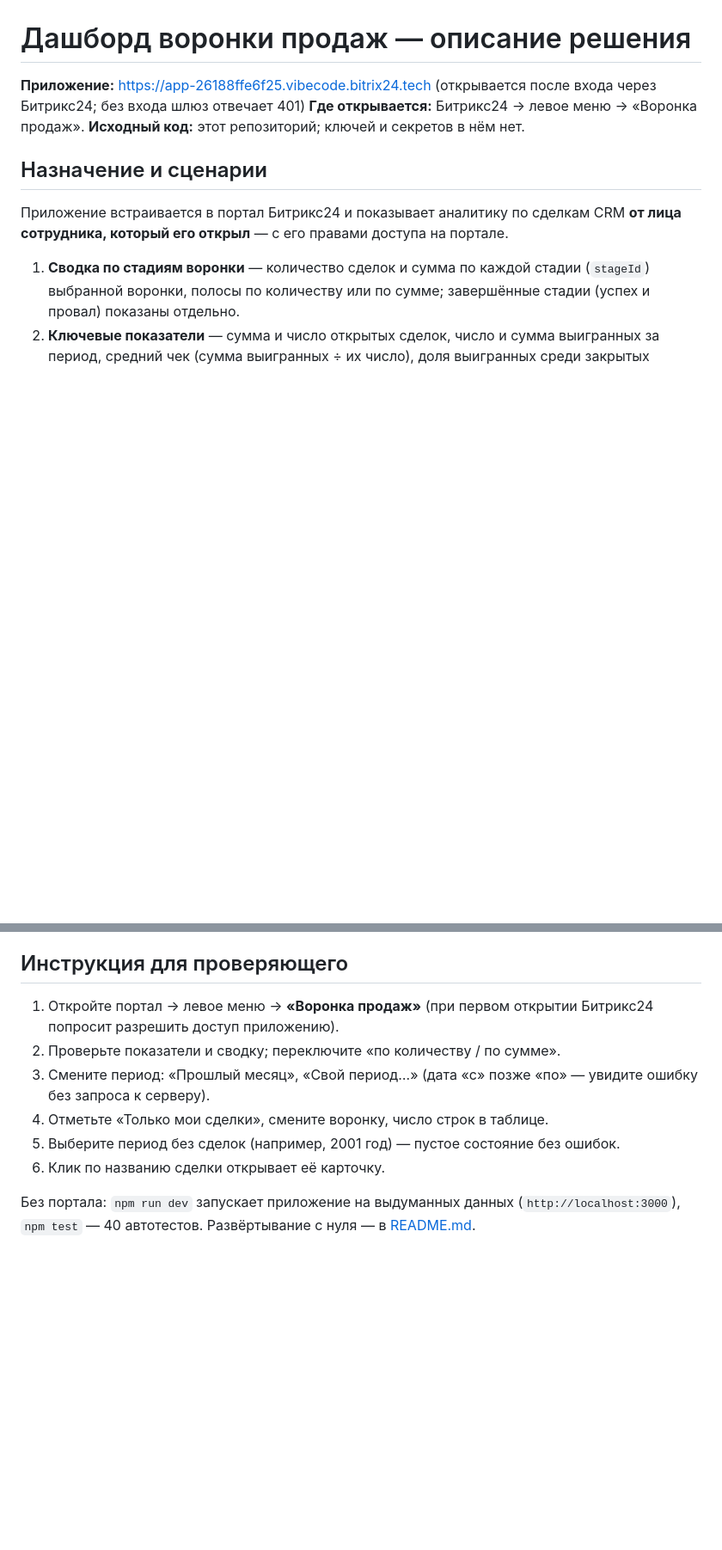
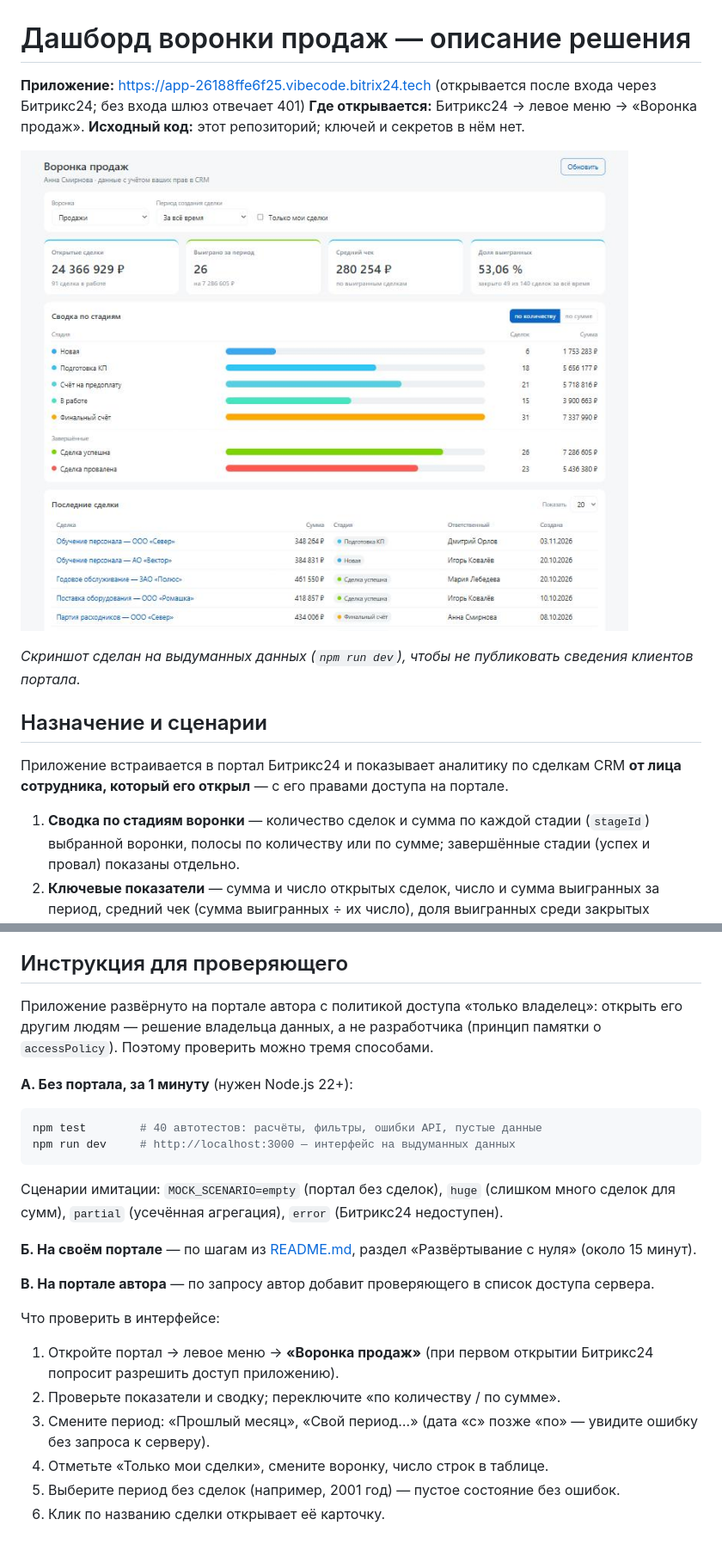
Before and after one commit to zhirkovd-zde/b24-funnel-dashboard, a Markdown page: DESCRIPTION.md, 2 parts joined by grey strips. Shown at 86% size. GitHub-like rendering; pictures changed too: docs/screenshot-demo.jpg (added); blank space fills up the shorter version.

Commit message:
Скриншот на демо-данных, инструкция проверяющему, команда delete
Co-Authored-By: Claude Opus 5.5 <noreply@anthropic.com>

````diff
--- a/DESCRIPTION.md
+++ b/DESCRIPTION.md
@@ -3,6 +3,10 @@
 **Приложение:** https://app-26188ffe6f25.vibecode.bitrix24.tech (открывается после входа через Битрикс24; без входа шлюз отвечает 401)
 **Где открывается:** Битрикс24 → левое меню → «Воронка продаж».
 **Исходный код:** этот репозиторий; ключей и секретов в нём нет.
+
+![Дашборд на демонстрационных данных](docs/screenshot-demo.jpg)
+
+*Скриншот сделан на выдуманных данных (`npm run dev`), чтобы не публиковать сведения клиентов портала.*
 
 ## Назначение и сценарии
 
@@ -51,11 +55,26 @@
 
 ## Инструкция для проверяющего
 
+Приложение развёрнуто на портале автора с политикой доступа «только владелец»: открыть его другим людям — решение владельца данных, а не разработчика (принцип памятки о `accessPolicy`). Поэтому проверить можно тремя способами.
+
+**А. Без портала, за 1 минуту** (нужен Node.js 22+):
+
+```bash
+npm test        # 40 автотестов: расчёты, фильтры, ошибки API, пустые данные
+npm run dev     # http://localhost:3000 — интерфейс на выдуманных данных
+```
+
+Сценарии имитации: `MOCK_SCENARIO=empty` (портал без сделок), `huge` (слишком много сделок для сумм), `partial` (усечённая агрегация), `error` (Битрикс24 недоступен).
+
+**Б. На своём портале** — по шагам из [README.md](README.md), раздел «Развёртывание с нуля» (около 15 минут).
+
+**В. На портале автора** — по запросу автор добавит проверяющего в список доступа сервера.
+
+Что проверить в интерфейсе:
+
 1. Откройте портал → левое меню → **«Воронка продаж»** (при первом открытии Битрикс24 попросит разрешить доступ приложению).
 2. Проверьте показатели и сводку; переключите «по количеству / по сумме».
 3. Смените период: «Прошлый месяц», «Свой период…» (дата «с» позже «по» — увидите ошибку без запроса к серверу).
 4. Отметьте «Только мои сделки», смените воронку, число строк в таблице.
 5. Выберите период без сделок (например, 2001 год) — пустое состояние без ошибок.
 6. Клик по названию сделки открывает её карточку.
-
-Без портала: `npm run dev` запускает приложение на выдуманных данных (`http://localhost:3000`), `npm test` — 40 автотестов. Развёртывание с нуля — в [README.md](README.md).
````
Also changed, not shown: 1 other file.
